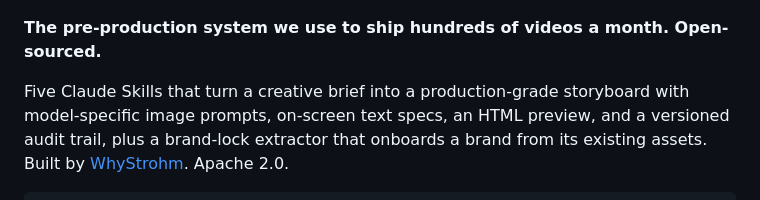
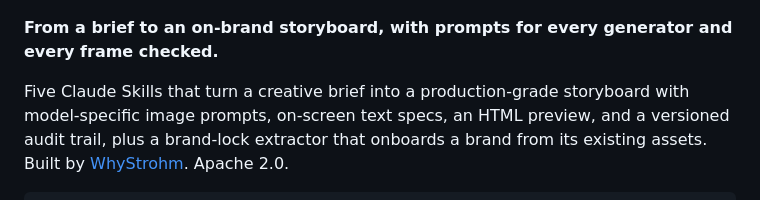
Before and after one commit to whystrohm/shotkit, a Markdown page: README.md, the part around the change. Drawn GitHub-style.

Commit message:
README: say what Shotkit does in the headline
Co-Authored-By: Claude Opus 5.5 (1M context) <noreply@anthropic.com>

```diff
--- a/README.md
+++ b/README.md
@@ -2,7 +2,7 @@
 
 ![shotkit](docs/images/social-preview.png)
 
-**The pre-production system we use to ship hundreds of videos a month. Open-sourced.**
+**From a brief to an on-brand storyboard, with prompts for every generator and every frame checked.**
 
 Five Claude Skills that turn a creative brief into a production-grade storyboard with model-specific image prompts, on-screen text specs, an HTML preview, and a versioned audit trail, plus a brand-lock extractor that onboards a brand from its existing assets. Built by [WhyStrohm](https://whystrohm.com). Apache 2.0.
 
```
